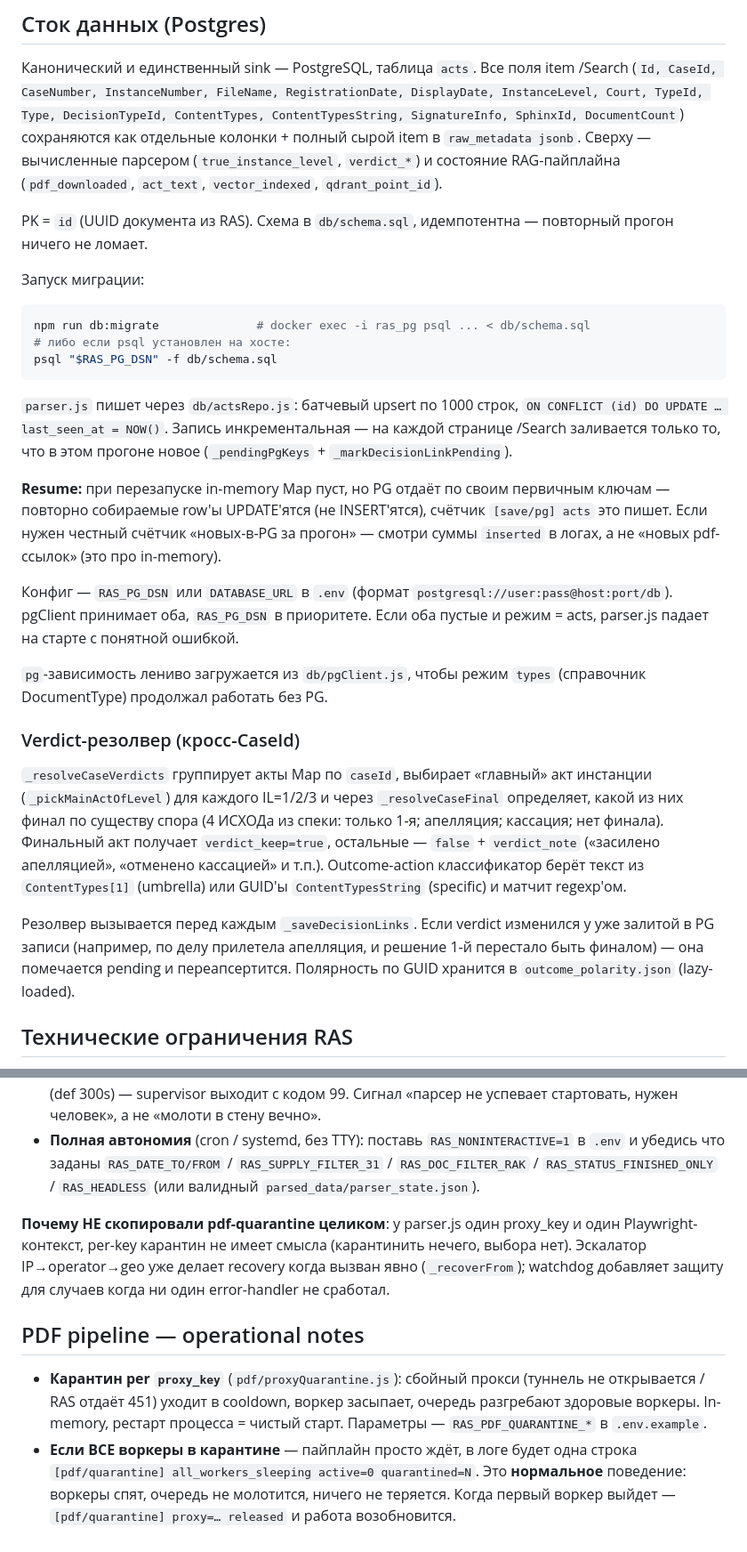
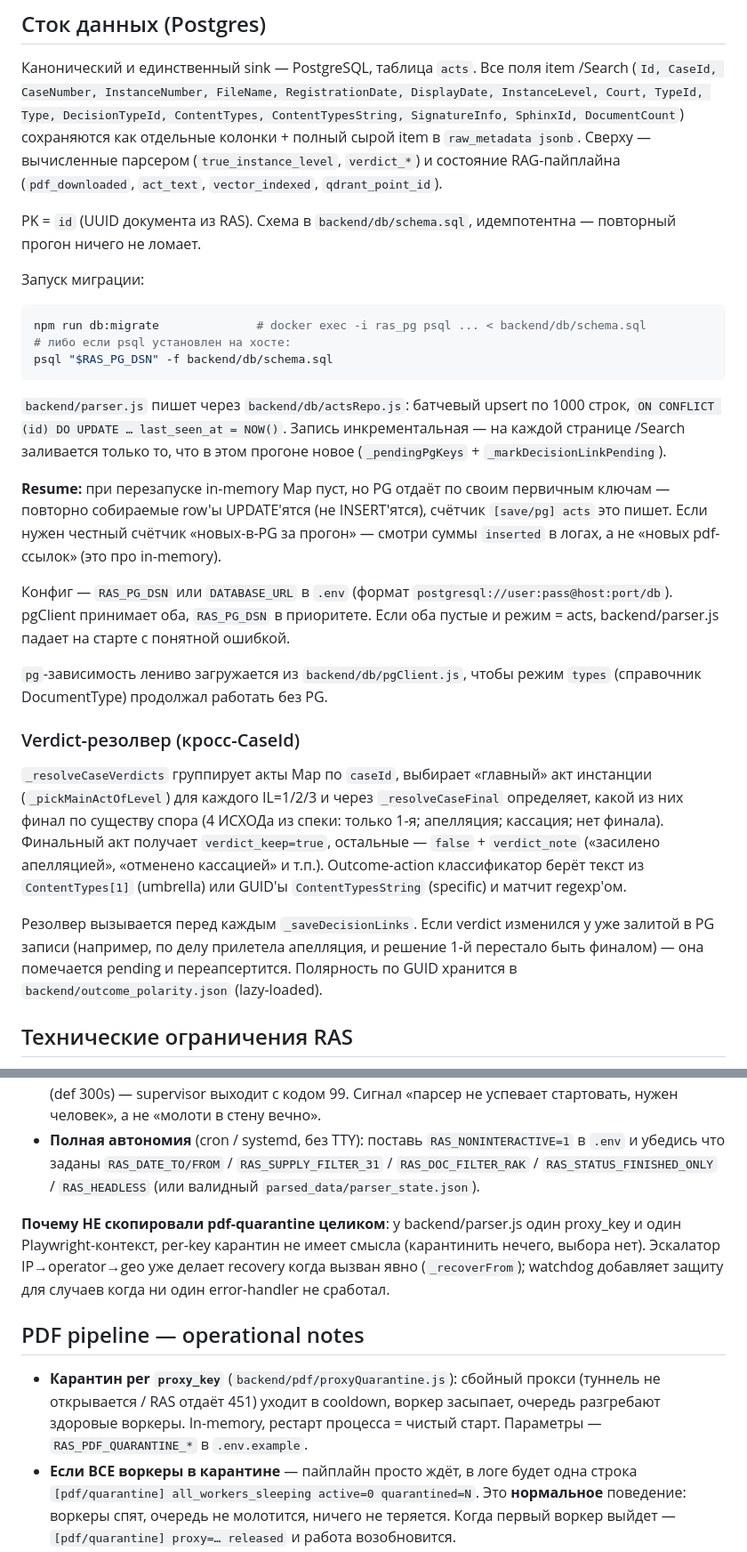
Before and after one commit to 3-14-ROMAN/ras_parser, a Markdown page: CLAUDE.md, 2 parts joined by grey strips. Shown at 89% size. Rendered like a GitHub page.

````diff
--- a/CLAUDE.md
+++ b/CLAUDE.md
@@ -35,28 +35,28 @@
 
 Канонический и единственный sink — PostgreSQL, таблица `acts`. Все поля item /Search (`Id, CaseId, CaseNumber, InstanceNumber, FileName, RegistrationDate, DisplayDate, InstanceLevel, Court, TypeId, Type, DecisionTypeId, ContentTypes, ContentTypesString, SignatureInfo, SphinxId, DocumentCount`) сохраняются как отдельные колонки + полный сырой item в `raw_metadata jsonb`. Сверху — вычисленные парсером (`true_instance_level`, `verdict_*`) и состояние RAG-пайплайна (`pdf_downloaded`, `act_text`, `vector_indexed`, `qdrant_point_id`).
 
-PK = `id` (UUID документа из RAS). Схема в `db/schema.sql`, идемпотентна — повторный прогон ничего не ломает.
+PK = `id` (UUID документа из RAS). Схема в `backend/db/schema.sql`, идемпотентна — повторный прогон ничего не ломает.
 
 Запуск миграции:
 ```bash
-npm run db:migrate              # docker exec -i ras_pg psql ... < db/schema.sql
+npm run db:migrate              # docker exec -i ras_pg psql ... < backend/db/schema.sql
 # либо если psql установлен на хосте:
-psql "$RAS_PG_DSN" -f db/schema.sql
+psql "$RAS_PG_DSN" -f backend/db/schema.sql
 ```
 
-`parser.js` пишет через `db/actsRepo.js`: батчевый upsert по 1000 строк, `ON CONFLICT (id) DO UPDATE … last_seen_at = NOW()`. Запись инкрементальная — на каждой странице /Search заливается только то, что в этом прогоне новое (`_pendingPgKeys` + `_markDecisionLinkPending`).
+`backend/parser.js` пишет через `backend/db/actsRepo.js`: батчевый upsert по 1000 строк, `ON CONFLICT (id) DO UPDATE … last_seen_at = NOW()`. Запись инкрементальная — на каждой странице /Search заливается только то, что в этом прогоне новое (`_pendingPgKeys` + `_markDecisionLinkPending`).
 
 **Resume:** при перезапуске in-memory Map пуст, но PG отдаёт по своим первичным ключам — повторно собираемые row'ы UPDATE'ятся (не INSERT'ятся), счётчик `[save/pg] acts` это пишет. Если нужен честный счётчик «новых-в-PG за прогон» — смотри суммы `inserted` в логах, а не «новых pdf-ссылок» (это про in-memory).
 
-Конфиг — `RAS_PG_DSN` или `DATABASE_URL` в `.env` (формат `postgresql://user:pass@host:port/db`). pgClient принимает оба, `RAS_PG_DSN` в приоритете. Если оба пустые и режим = acts, parser.js падает на старте с понятной ошибкой.
+Конфиг — `RAS_PG_DSN` или `DATABASE_URL` в `.env` (формат `postgresql://user:pass@host:port/db`). pgClient принимает оба, `RAS_PG_DSN` в приоритете. Если оба пустые и режим = acts, backend/parser.js падает на старте с понятной ошибкой.
 
-`pg`-зависимость лениво загружается из `db/pgClient.js`, чтобы режим `types` (справочник DocumentType) продолжал работать без PG.
+`pg`-зависимость лениво загружается из `backend/db/pgClient.js`, чтобы режим `types` (справочник DocumentType) продолжал работать без PG.
 
 ### Verdict-резолвер (кросс-CaseId)
 
 `_resolveCaseVerdicts` группирует акты Map по `caseId`, выбирает «главный» акт инстанции (`_pickMainActOfLevel`) для каждого IL=1/2/3 и через `_resolveCaseFinal` определяет, какой из них финал по существу спора (4 ИСХОДа из спеки: только 1-я; апелляция; кассация; нет финала). Финальный акт получает `verdict_keep=true`, остальные — `false` + `verdict_note` («засилено апелляцией», «отменено кассацией» и т.п.). Outcome-action классификатор берёт текст из `ContentTypes[1]` (umbrella) или GUID'ы `ContentTypesString` (specific) и матчит regexp'ом.
 
-Резолвер вызывается перед каждым `_saveDecisionLinks`. Если verdict изменился у уже залитой в PG записи (например, по делу прилетела апелляция, и решение 1-й перестало быть финалом) — она помечается pending и переапсертится. Полярность по GUID хранится в `outcome_polarity.json` (lazy-loaded).
+Резолвер вызывается перед каждым `_saveDecisionLinks`. Если verdict изменился у уже залитой в PG записи (например, по делу прилетела апелляция, и решение 1-й перестало быть финалом) — она помечается pending и переапсертится. Полярность по GUID хранится в `backend/outcome_polarity.json` (lazy-loaded).
 
 ## Технические ограничения RAS
 
@@ -132,11 +132,11 @@ npm run proxy:list
 - **Flap-detect:** если ≥`RAS_PARSER_FLAP_MAX_IN_WINDOW` (def 10) крахов за `RAS_PARSER_FLAP_WINDOW_SEC` (def 300s) — supervisor выходит с кодом 99. Сигнал «парсер не успевает стартовать, нужен человек», а не «молоти в стену вечно».
 - **Полная автономия** (cron / systemd, без TTY): поставь `RAS_NONINTERACTIVE=1` в `.env` и убедись что заданы `RAS_DATE_TO/FROM` / `RAS_SUPPLY_FILTER_31` / `RAS_DOC_FILTER_RAK` / `RAS_STATUS_FINISHED_ONLY` / `RAS_HEADLESS` (или валидный `parsed_data/parser_state.json`).
 
-**Почему НЕ скопировали pdf-quarantine целиком**: у parser.js один proxy_key и один Playwright-контекст, per-key карантин не имеет смысла (карантинить нечего, выбора нет). Эскалатор IP→operator→geo уже делает recovery когда вызван явно (`_recoverFrom`); watchdog добавляет защиту для случаев когда ни один error-handler не сработал.
+**Почему НЕ скопировали pdf-quarantine целиком**: у backend/parser.js один proxy_key и один Playwright-контекст, per-key карантин не имеет смысла (карантинить нечего, выбора нет). Эскалатор IP→operator→geo уже делает recovery когда вызван явно (`_recoverFrom`); watchdog добавляет защиту для случаев когда ни один error-handler не сработал.
 
 ## PDF pipeline — operational notes
 
-- **Карантин per `proxy_key`** (`pdf/proxyQuarantine.js`): сбойный прокси (туннель не открывается / RAS отдаёт 451) уходит в cooldown, воркер засыпает, очередь разгребают здоровые воркеры. In-memory, рестарт процесса = чистый старт. Параметры — `RAS_PDF_QUARANTINE_*` в `.env.example`.
+- **Карантин per `proxy_key`** (`backend/pdf/proxyQuarantine.js`): сбойный прокси (туннель не открывается / RAS отдаёт 451) уходит в cooldown, воркер засыпает, очередь разгребают здоровые воркеры. In-memory, рестарт процесса = чистый старт. Параметры — `RAS_PDF_QUARANTINE_*` в `.env.example`.
 - **Если ВСЕ воркеры в карантине** — пайплайн просто ждёт, в логе будет одна строка `[pdf/quarantine] all_workers_sleeping active=0 quarantined=N`. Это **нормальное** поведение: воркеры спят, очередь не молотится, ничего не теряется. Когда первый воркер выйдет — `[pdf/quarantine] proxy=… released` и работа возобновится.
 - **Если такая ситуация повторяется регулярно** — проблема не в downloader'е, а в `proxy pool`: твои купленные MobileProxy линии битые/в бане. Что делать: `npm run proxy:list` посмотреть состояние, потом `npm run proxy:operator` / `npm run proxy:geo` чтобы прокрутить оператора/гео, или докупить новые (`RAS_AUTO_BUY_PROXIES=1`).
 - **Дефолт `RAS_PDF_PARALLEL_DOWNLOADERS`** — оставляем ручной настройкой (значение из `.env`). `auto` (= все прокси аккаунта) НЕ включаем по умолчанию.
````
Also changed, not shown: other parts of CLAUDE.md (+14 -14 lines).
